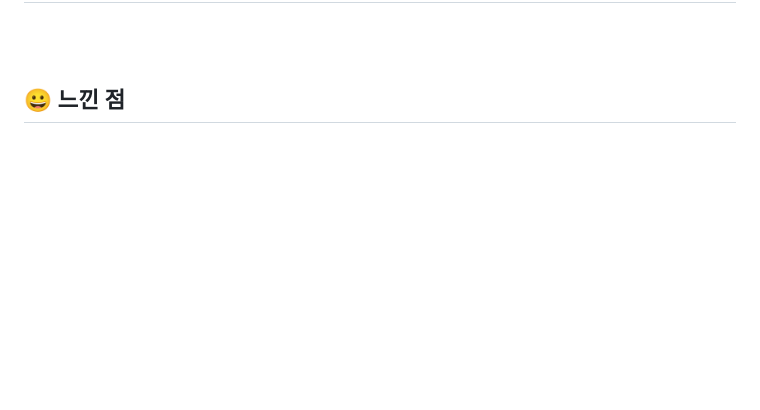
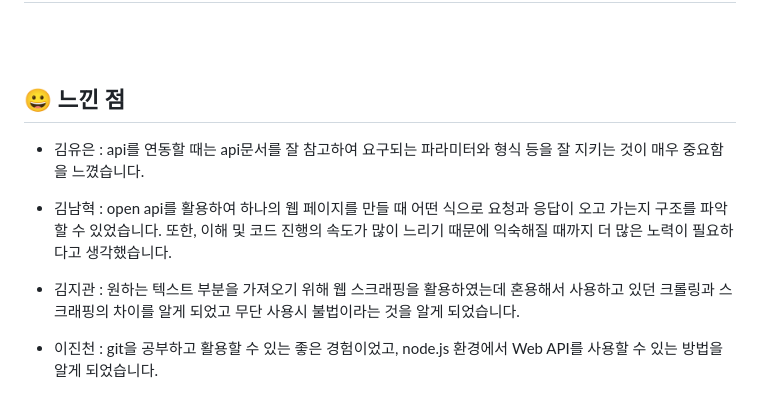
Before and after one commit to woorifisa-service-dev-2nd/fronted-2nd-newsSummary, a Markdown page: README.md, the part around one of its changes. Rendered like a GitHub page; blank space fills up the shorter version.

```diff
--- a/README.md
+++ b/README.md
@@ -86,3 +193,10 @@
 <br/>
 
 ## 😀 느낀 점
+- 김유은 : api를 연동할 때는 api문서를 잘 참고하여 요구되는 파라미터와 형식 등을 잘 지키는 것이 매우 중요함을 느꼈습니다.
+
+- 김남혁 : open api를 활용하여 하나의 웹 페이지를 만들 때 어떤 식으로 요청과 응답이 오고 가는지 구조를 파악할 수 있었습니다. 또한, 이해 및 코드 진행의 속도가 많이 느리기 때문에 익숙해질 때까지 더 많은 노력이 필요하다고 생각했습니다.
+
+- 김지관 : 원하는 텍스트 부분을 가져오기 위해 웹 스크래핑을 활용하였는데 혼용해서 사용하고 있던 크롤링과 스크래핑의 차이를 알게 되었고 무단 사용시 불법이라는 것을 알게 되었습니다.
+
+- 이진천 : git을 공부하고 활용할 수 있는 좋은 경험이었고, node.js 환경에서 Web API를 사용할 수 있는 방법을 알게 되었습니다.
```
Also changed, not shown: other parts of README.md (+121 -14 lines).
